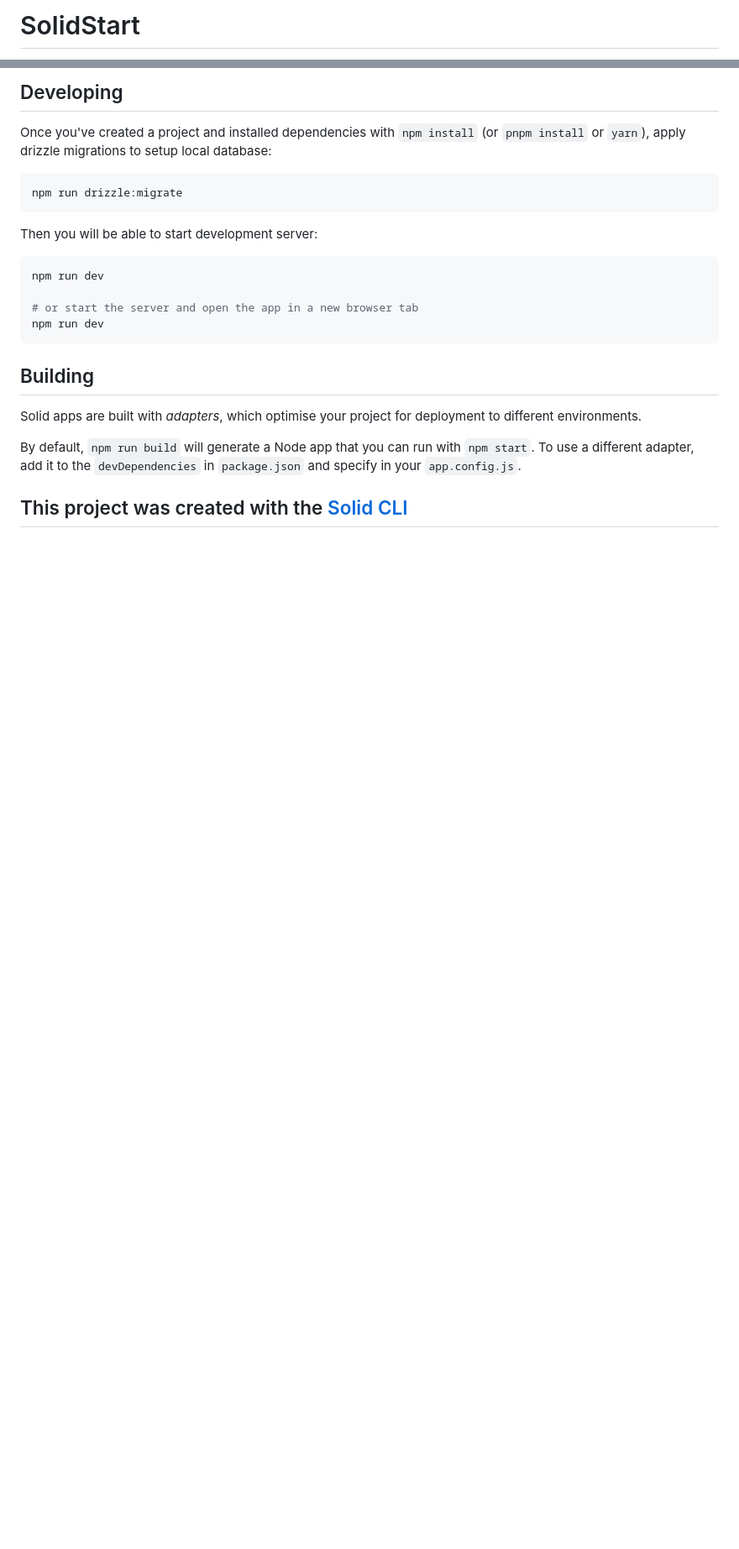
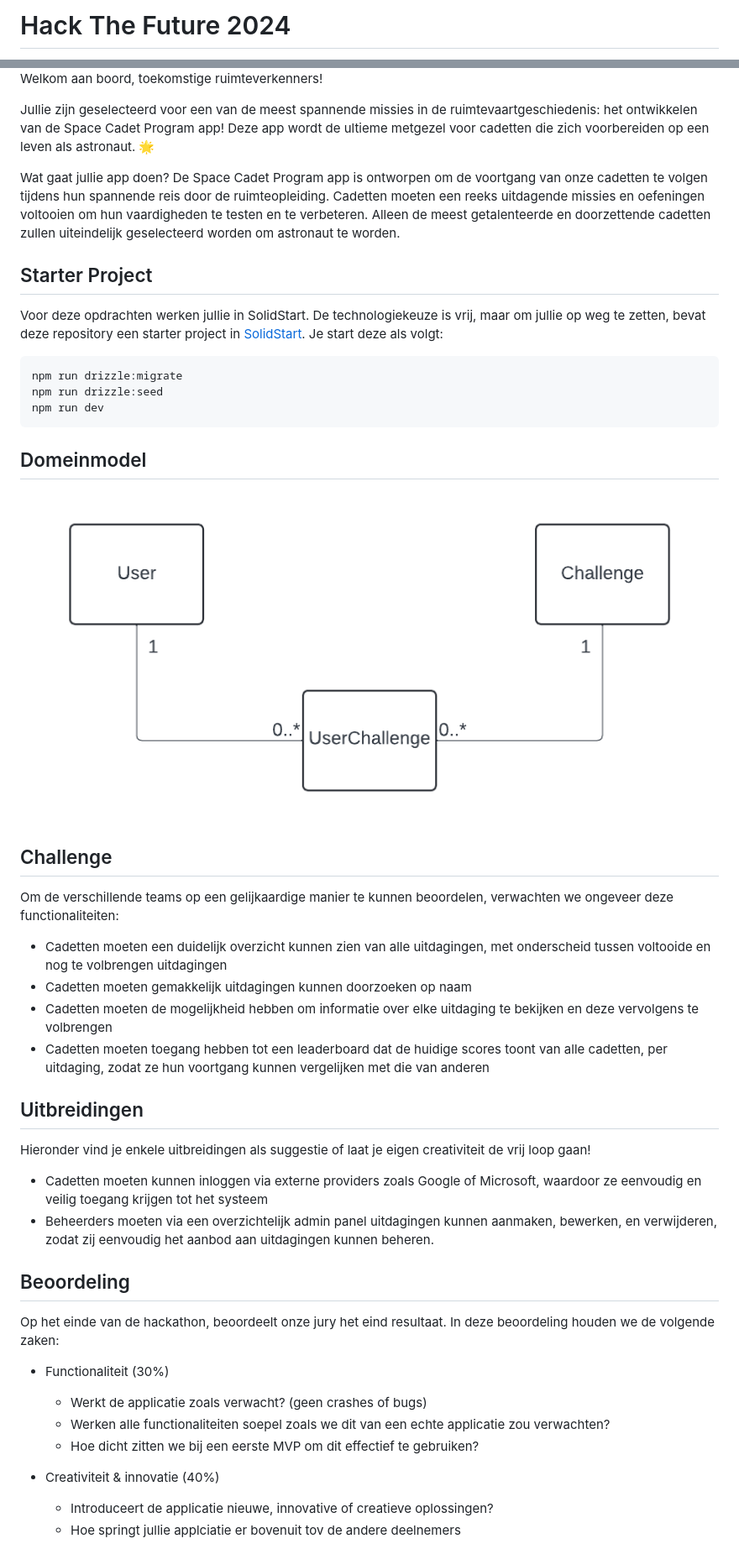
Before and after one commit to vervoortkobe/htf-2024, a Markdown page: README.md, 2 parts joined by grey strips. Shown: that part at 84% size. GitHub-like rendering; pictures changed too: domeinmodel_htf.png (added); blank space fills up the shorter version.

````diff
--- a/README.md
+++ b/README.md
@@ -1,2 +1,2 @@
-# SolidStart
+# Hack The Future 2024
 
@@ -4,25 +4,53 @@ Everything you need to build a Solid project, powered by [`solid-start`](https:/
 
-## Developing
+Welkom aan boord, toekomstige ruimteverkenners!
 
-Once you've created a project and installed dependencies with `npm install` (or `pnpm install` or `yarn`), apply drizzle migrations to setup local database:
+Jullie zijn geselecteerd voor een van de meest spannende missies in de ruimtevaartgeschiedenis: het ontwikkelen van de Space Cadet Program app! Deze app wordt de ultieme metgezel voor cadetten die zich voorbereiden op een leven als astronaut. 🌟
 
-```bash
+Wat gaat jullie app doen? De Space Cadet Program app is ontworpen om de voortgang van onze cadetten te volgen tijdens hun spannende reis door de ruimteopleiding. Cadetten moeten een reeks uitdagende missies en oefeningen voltooien om hun vaardigheden te testen en te verbeteren. Alleen de meest getalenteerde en doorzettende cadetten zullen uiteindelijk geselecteerd worden om astronaut te worden.
+
+## Starter Project
+
+Voor deze opdrachten werken jullie in SolidStart. De technologiekeuze is vrij, maar om jullie op weg te
+zetten, bevat deze repository een starter project in [SolidStart](https://start.solidjs.com/). Je start deze als volgt:
+
+```
 npm run drizzle:migrate
-```
-
-Then you will be able to start development server:
-
-```bash
-npm run dev
-
-# or start the server and open the app in a new browser tab
+npm run drizzle:seed
 npm run dev
 ```
 
-## Building
+## Domeinmodel
 
-Solid apps are built with _adapters_, which optimise your project for deployment to different environments.
+![Domeinmodel Space Cadet Program](./domeinmodel_htf.png)
 
-By default, `npm run build` will generate a Node app that you can run with `npm start`. To use a different adapter, add it to the `devDependencies` in `package.json` and specify in your `app.config.js`.
+## Challenge
 
-## This project was created with the [Solid CLI](https://solid-cli.netlify.app)
+Om de verschillende teams op een gelijkaardige manier te kunnen beoordelen, verwachten we ongeveer deze functionaliteiten:
+
+- Cadetten moeten een duidelijk overzicht kunnen zien van alle uitdagingen, met onderscheid tussen voltooide en nog te volbrengen uitdagingen
+- Cadetten moeten gemakkelijk uitdagingen kunnen doorzoeken op naam
+- Cadetten moeten de mogelijkheid hebben om informatie over elke uitdaging te bekijken en deze vervolgens te volbrengen
+- Cadetten moeten toegang hebben tot een leaderboard dat de huidige scores toont van alle cadetten, per uitdaging, zodat ze hun voortgang kunnen vergelijken met die van anderen
+
+## Uitbreidingen
+
+Hieronder vind je enkele uitbreidingen als suggestie of laat je eigen creativiteit de vrij loop gaan!
+
+- Cadetten moeten kunnen inloggen via externe providers zoals Google of Microsoft, waardoor ze eenvoudig en veilig toegang krijgen tot het systeem
+- Beheerders moeten via een overzichtelijk admin panel uitdagingen kunnen aanmaken, bewerken, en verwijderen, zodat zij eenvoudig het aanbod aan uitdagingen kunnen beheren.
+
+## Beoordeling
+
+Op het einde van de hackathon, beoordeelt onze jury het eind resultaat. In deze beoordeling houden we de volgende zaken:
+
+- Functionaliteit (30%)
+
+  - Werkt de applicatie zoals verwacht? (geen crashes of bugs)
+  - Werken alle functionaliteiten soepel zoals we dit van een echte applicatie zou verwachten?
+  - Hoe dicht zitten we bij een eerste MVP om dit effectief te gebruiken?
+
+- Creativiteit & innovatie (40%)
+
+  - Introduceert de applicatie nieuwe, innovative of creatieve oplossingen?
+  - Hoe springt jullie applciatie er bovenuit tov de andere deelnemers
+
````
Also changed, not shown: other parts of README.md (+11 -1 lines), 1 other file.
